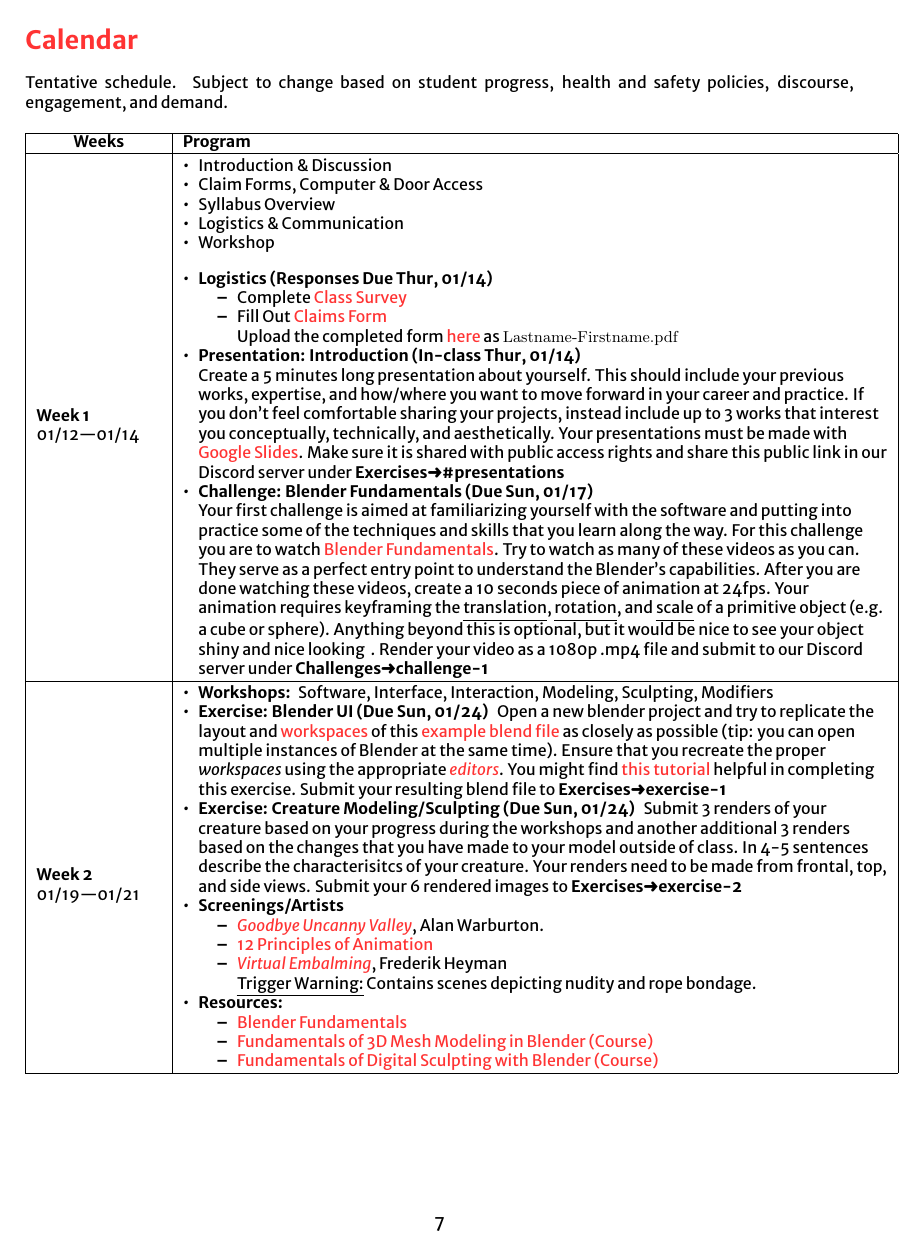
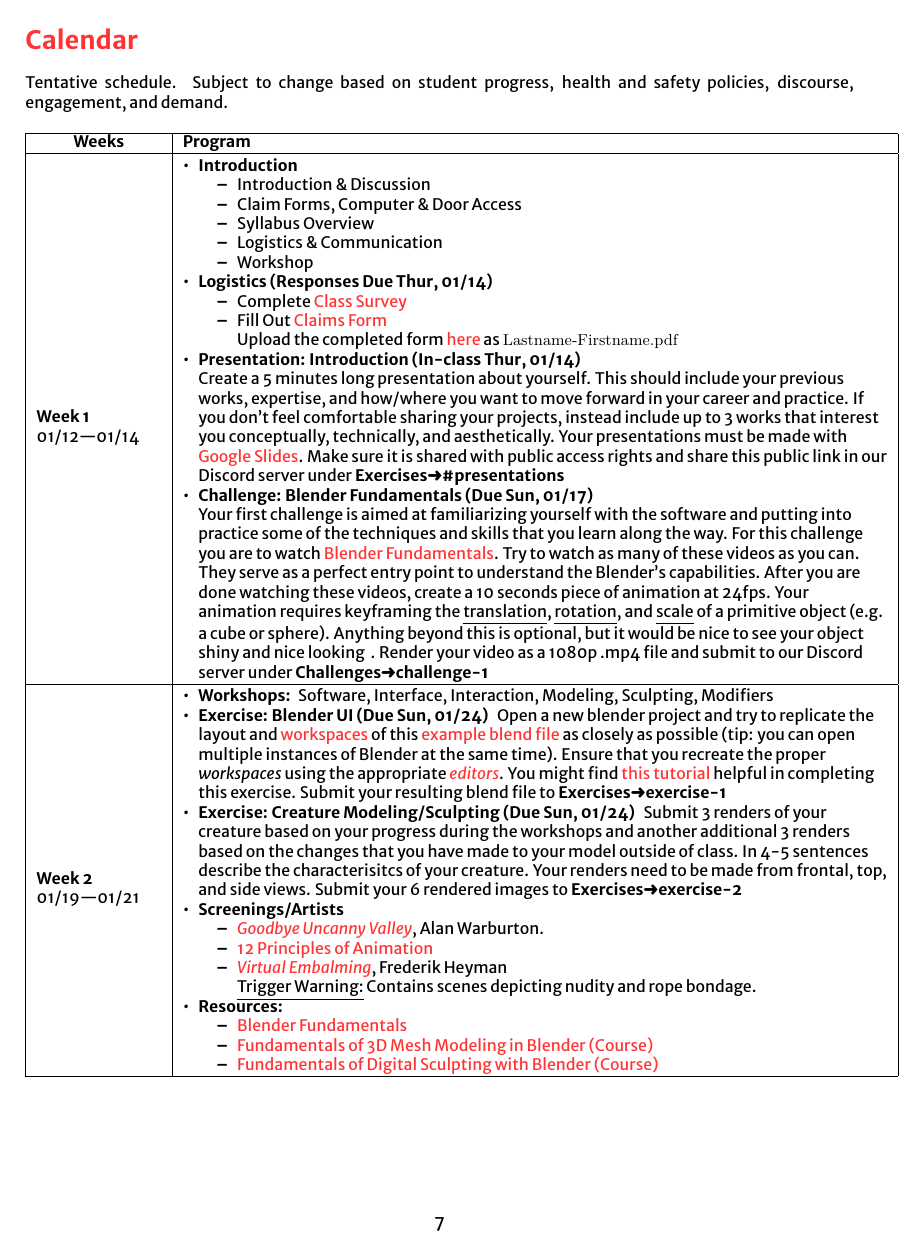
Before and after one commit to hsab/art4401, a LaTeX document (index.tex, which reads sections/weeks/week1.tex): page 7 of 19. Compiled offline with XeLaTeX; a missing font is replaced by an installed copy or a similar font.

Commit message:
fix styling

```diff
--- a/sections/weeks/week1.tex
+++ b/sections/weeks/week1.tex
@@ -8,16 +8,14 @@
 \placeDate
 
 \begin{itemize}[noitemsep,topsep=0pt,leftmargin=*]
+      \item \itemHead{Introduction}[][]
+            \begin{itemize}
                   \item Introduction \& Discussion
                   \item Claim Forms, Computer \& Door Access
                   \item Syllabus Overview
                   \item Logistics \& Communication
                   \item Workshop
             \end{itemize}
-\vspace{1em}
-% % \hrule
-% \vspace{.5em}
-\begin{itemize}[noitemsep,topsep=0pt,leftmargin=*]
       \item \itemHead{Logistics}[][Responses Due \dThur]
             \begin{itemize}
                   \item Complete \href{https://forms.gle/MnFLmcqK7PUiKwra7}{Class Survey}
```
Also changed, not shown: index.pdf, 5 other files. Lines whose indentation alone changed are shown as unchanged.
